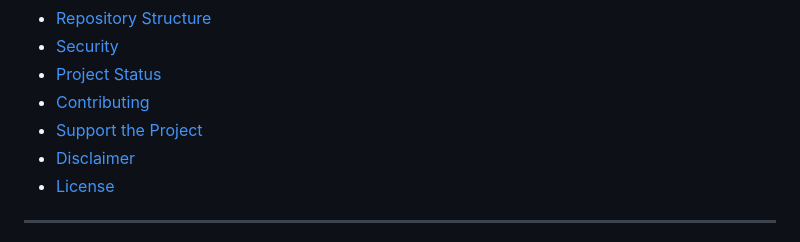
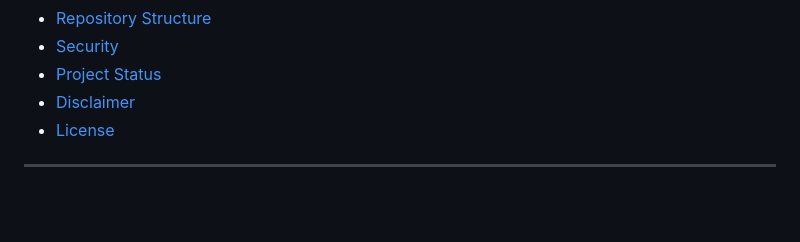
Before and after one commit to practicinglife/MSP-Api-new, a Markdown page: README.md, the part around one of its changes. Rendered like a GitHub page; blank space fills up the shorter version.

Commit message:
README: drop table-of-contents links to the removed sections
Co-Authored-By: Claude Opus 5.5 <noreply@anthropic.com>

```diff
--- a/README.md
+++ b/README.md
@@ -29,8 +29,6 @@ write mode and recorded in an audit log.
 - [Repository Structure](#repository-structure)
 - [Security](#security)
 - [Project Status](#project-status)
-- [Contributing](#contributing)
-- [Support the Project](#support-the-project)
 - [Disclaimer](#disclaimer)
 - [License](#license)
 
```
Also changed, not shown: other parts of README.md (+0 -4 lines).
